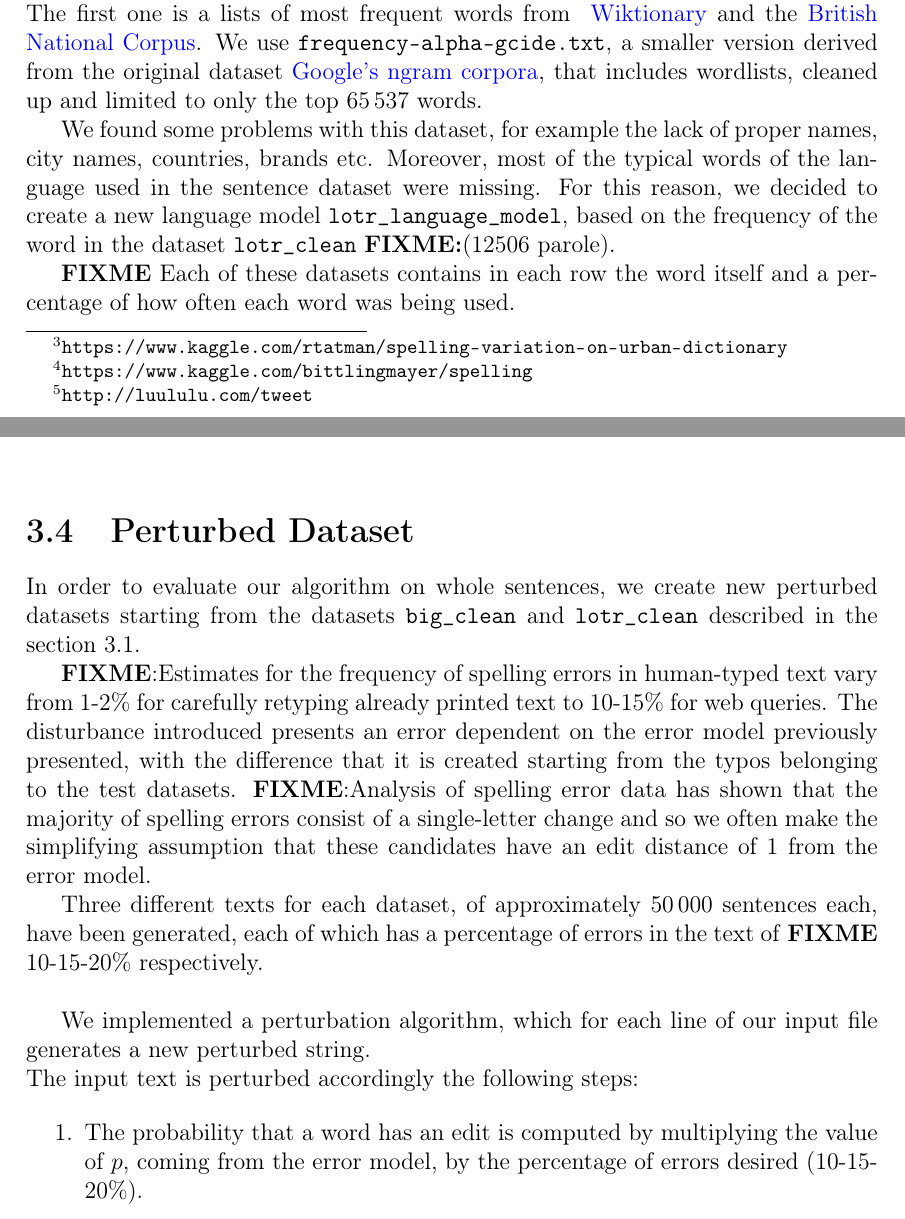
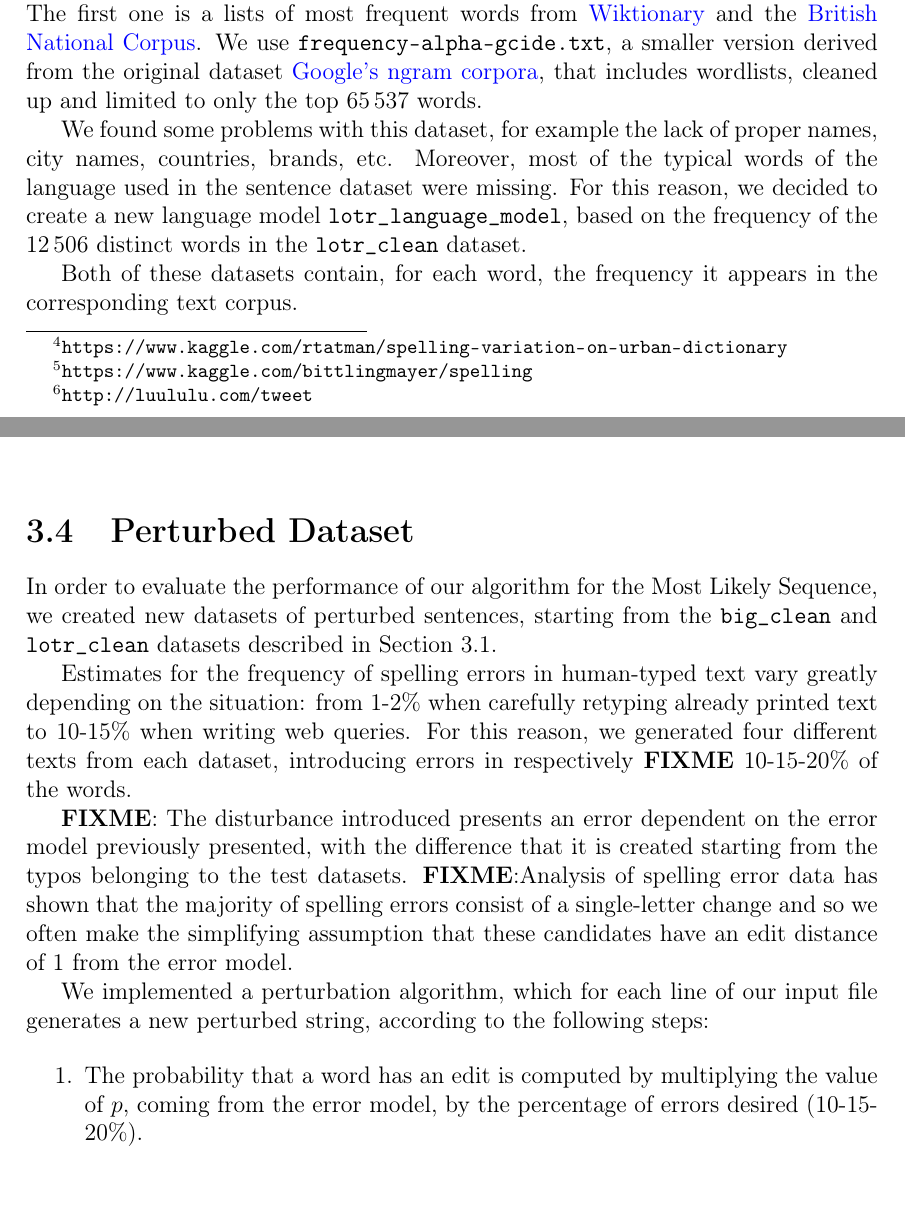
Before and after one commit to GiorgiaAuroraAdorni/hmm-misspelling, a LaTeX document (report/main.tex, which reads report/sections/03-dataset.tex): two parts of pages 9 and 10 of 26, joined at a grey line, cut so that both start at the same text. Compiled offline with pdfLaTeX.

Commit message:
Further changes in chapter 3

```diff
--- a/report/sections/03-dataset.tex
+++ b/report/sections/03-dataset.tex
@@ -57,43 +56,39 @@ structure described above. We then split it in train and test datasets, respecti
 A language model represents the frequency of words in a certain language.
 We used two different language model datasets. \\
 The first one is a lists of most frequent words from
-\href{https://en.wiktionary.org/wiki/Wiktionary:Frequency_lists}{
-	\textcolor{blue}{Wiktionary}} and the
+\href{https://en.wiktionary.org/wiki/Wiktionary:Frequency_lists}{\textcolor{blue}{Wiktionary}} and the
 	\href{http://www.kilgarriff.co.uk/bnc-readme.html}{\textcolor{blue}{British National Corpus}}.
 We use \texttt{frequency-alpha-gcide.txt}, a smaller version derived from the original dataset
 \href{https://books.google.com/ngrams/}{\textcolor{blue}{Google's ngram corpora}}, that includes wordlists,
 cleaned up and limited to only the top \num{65537} words.
 
-We found some problems with this dataset, for example the lack of proper names, city names, countries, brands
-etc.
-Moreover, most of the typical words of the language used in the sentence dataset were missing.
+We found some problems with this dataset, for example the lack of proper names, city names, countries, brands,
+etc. Moreover, most of the typical words of the language used in the sentence dataset were missing.
 For this reason, we decided to create a new language model \texttt{lotr\_language\_model}, based on the
-frequency of the word in the dataset \texttt{lotr\_clean} \textbf{FIXME:}(12506 parole).
+frequency of the \num{12506} distinct words in the \texttt{lotr\_clean} dataset.
 
-\textbf{FIXME}{
-	Each of these datasets contains in each row the word itself and a percentage of how often each word was
-	being used.}
+Both of these datasets contain, for each word, the frequency it appears in the corresponding text corpus.
 
 \section{Perturbed Dataset}
 \label{section:perturbed}
-In order to evaluate our algorithm on whole sentences, we create new perturbed datasets starting from the
-datasets \texttt{big\_clean} and \texttt{lotr\_clean} described in the section \ref{subsection:sencences_ds}.
+In order to evaluate the performance of our algorithm for the Most Likely Sequence, we created new datasets of
+perturbed sentences, starting from the \texttt{big\_clean} and \texttt{lotr\_clean} datasets described in
+Section~\ref{section:sentences_ds}.
 
-\textbf{FIXME}:Estimates for the frequency of spelling errors in human-typed text vary from 1-2\% for carefully
-retyping already printed text to 10-15\% for web queries.
+Estimates for the frequency of spelling errors in human-typed text vary greatly depending on the situation: from 1-2\%
+when carefully retyping already printed text to 10-15\% when writing web queries. For this reason, we generated four
+different texts from each dataset, introducing errors in respectively \textbf{FIXME} \num{10}-\num{15}-\num{20}\% of
+the words.
+
+\textbf{FIXME}:
 The disturbance introduced presents an error dependent on the error model previously presented, with the
 difference that it is created starting from the typos belonging to the test datasets.
 \textbf{FIXME}:{Analysis of spelling error data has shown that the majority of spelling errors consist of a
 single-letter change and so we often make the simplifying assumption that these candidates have an edit
 distance of 1 from the error model.}
 
-Three different texts for each dataset, of approximately \num{50000} sentences each, have been generated,
-each of which has a percentage of errors in the text of \textbf{FIXME} \num{10}-\num{15}-\num{20}\%
-respectively. \\
-
 We implemented a perturbation algorithm, which for each line of our input file generates a new perturbed
-string.\\
-The input text is perturbed accordingly the following steps:
+string, according to the following steps:
 
 \begin{enumerate}
 	\item The probability that a word has an edit is computed by multiplying the value of $p$, coming from the
```
Also changed, not shown: report/main.pdf, report/sections/03-dataset.tex (11 more changed lines).
